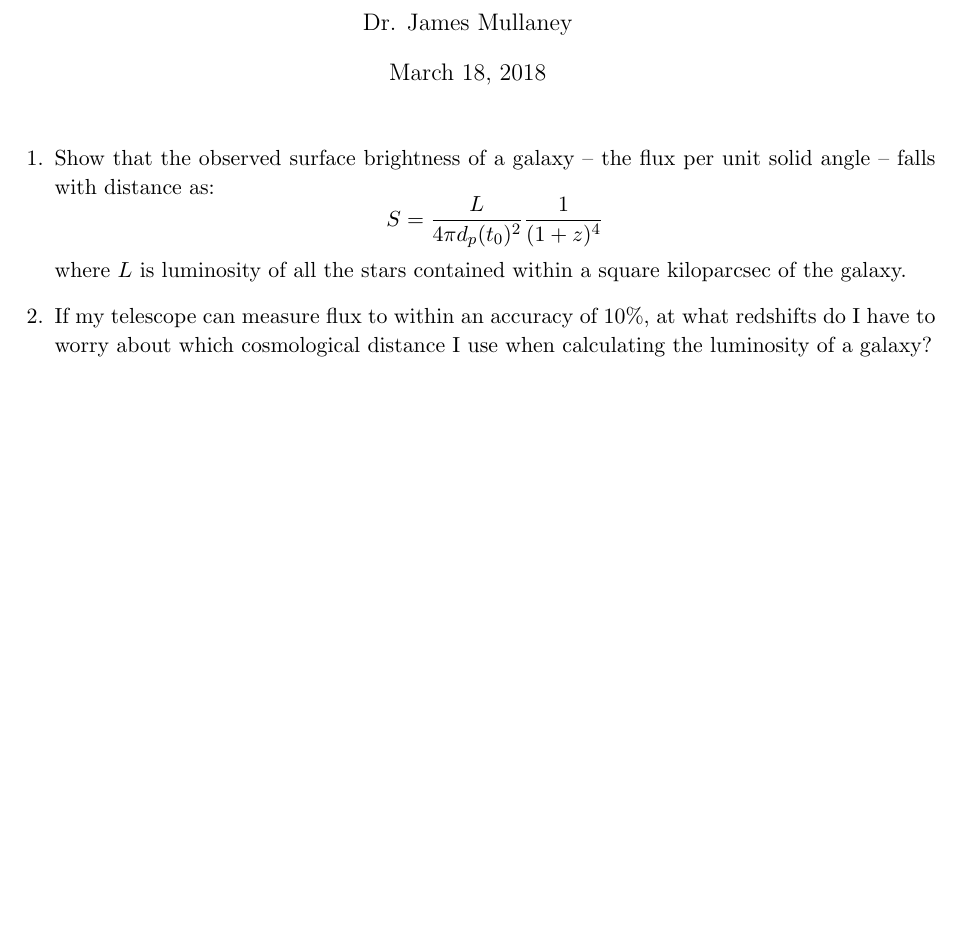
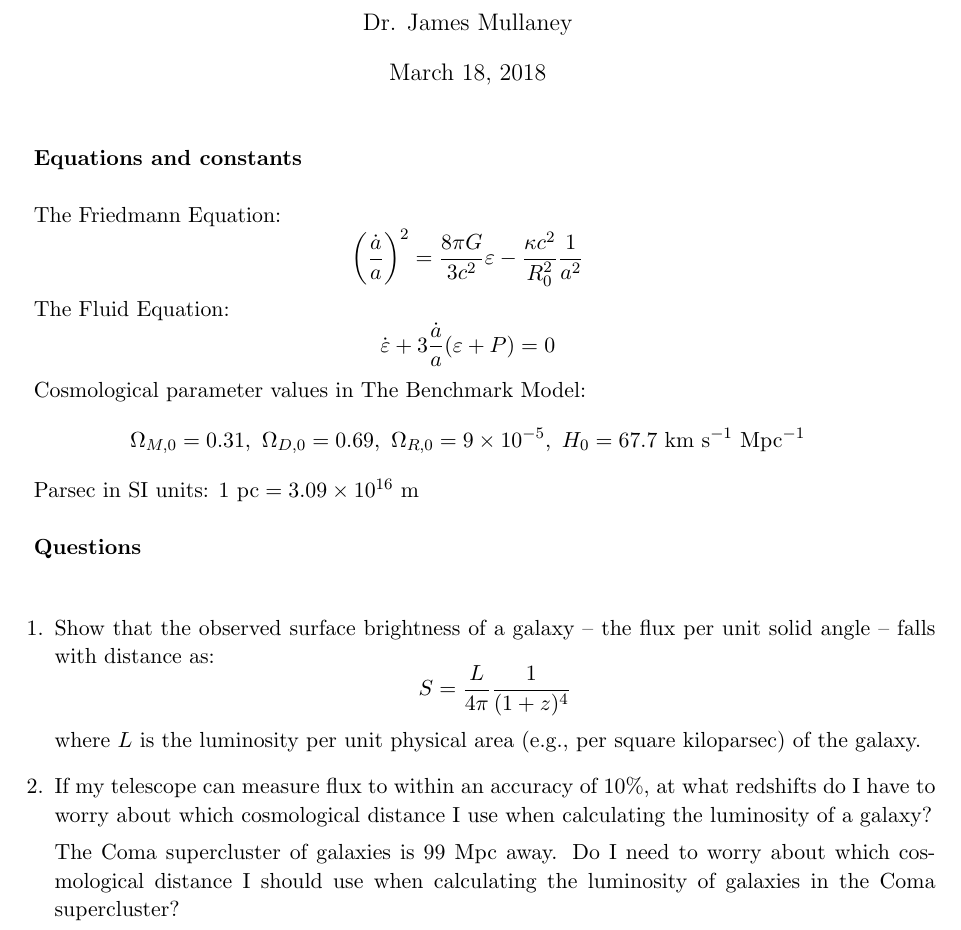
Before and after one commit to georgeb01/CosmologyCourse, a LaTeX document (Problems Classes/Problems1.tex): part of the page before the commit and part of page 1 of 2 after it, cut so that both start at the same text, the shorter picture padded with empty space. Compiled offline with pdfLaTeX.

Commit message:
Minor changes to problem set 1

```diff
--- a/Problems Classes/Problems1.tex
+++ b/Problems Classes/Problems1.tex
@@ -19,15 +19,39 @@
 \author{Dr. James Mullaney}
 \maketitle
 
+{\bf Equations and constants}\\
+
+The Friedmann Equation:
+\begin{equation*}
+    \left(\frac{\dot{a}}{a}\right)^2 = \frac{8\pi G}{3c^2}\varepsilon{}-\frac{\kappa c^2}{R_0^2}\frac{1}{a^2}
+\end{equation*}
+
+The Fluid Equation:
+\begin{equation*}
+    \dot{\varepsilon{}}+3\frac{\dot{a}}{a}(\varepsilon{}+P) = 0
+\end{equation*}
+
+Cosmological parameter values in The Benchmark Model:
+\begin{equation*}
+\Omega_{M,0} = 0.31,~\Omega_{D,0} = 0.69,~\Omega_{R,0} = 9\times10^{-5},~H_0 = 67.7~{\rm km~s^{-1}~Mpc^{-1}}
+\end{equation*}
+
+Parsec in SI units: ${\rm 1~pc = 3.09\times10^{16}~m}$\\
+
+{\bf Questions}\\
+
 \begin{enumerate}
 \item Show that the observed surface brightness of a galaxy -- the flux per unit solid angle -- falls with distance as:
 \begin{equation*}
-S = \frac{L}{4\pi d_p(t_0)^2}\frac{1}{(1+z)^4}
+S = \frac{L}{4\pi}\frac{1}{(1+z)^4}
 \end{equation*}
-where $L$ is luminosity of all the stars contained within a square kiloparcsec of the galaxy.
+where $L$ is the luminosity per unit physical area (e.g., per square kiloparsec) of the galaxy.
 
-\item If my telescope can measure flux to within an accuracy of 10\%, at what redshifts do I have to worry about which cosmological distance I use when calculating the luminosity of a galaxy?
+\item If my telescope can measure flux to within an accuracy of 10\%, at what redshifts do I have to worry about which cosmological distance I use when calculating the luminosity of a galaxy?\
 
+The Coma supercluster of galaxies is 99~Mpc away. Do I need to worry about which cosmological distance I should use when calculating the luminosity of galaxies in the Coma supercluster?
+
+\newpage
 \item Derive the following form of the Friedmann Equation:
 \begin{equation}
     \label{dota}
```
Also changed, not shown: Problems Classes/Problems1.pdf.
